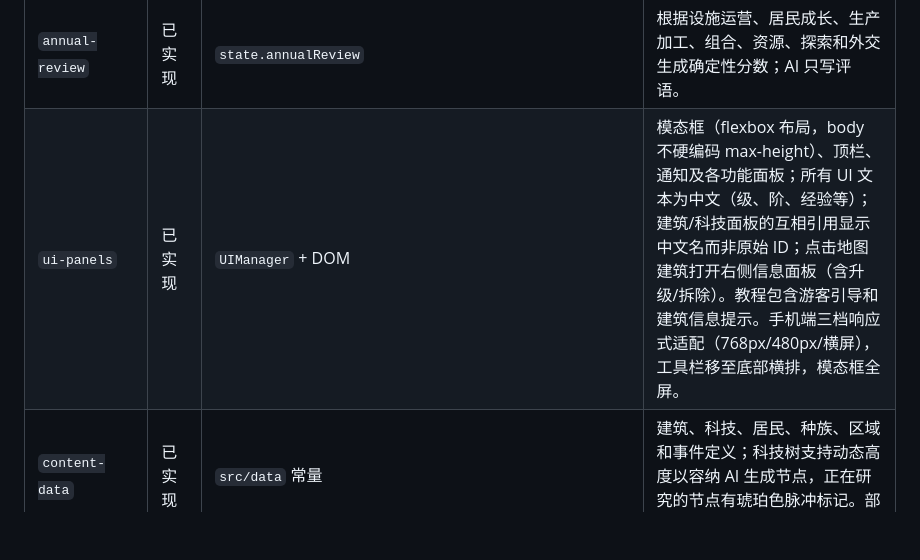
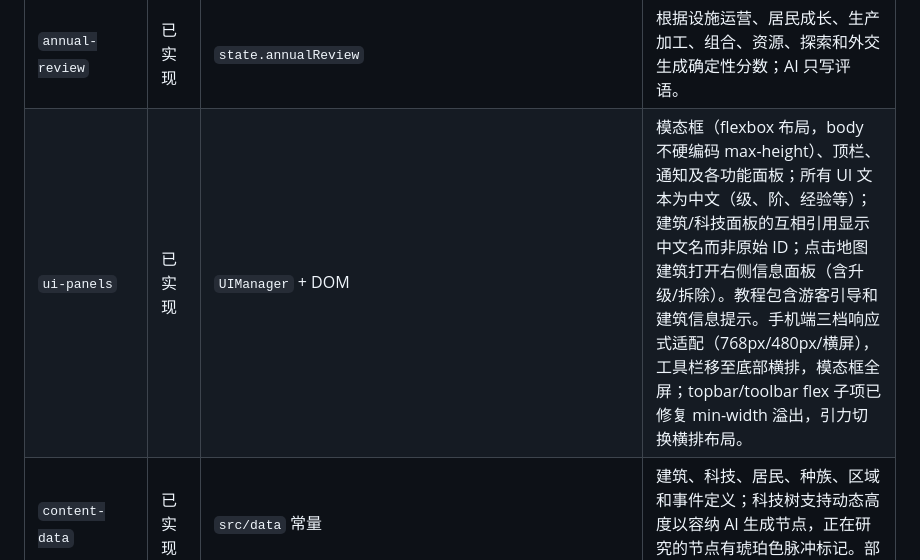
Before and after one commit to guanxinyun/kailuowxr, a Markdown page: docs/architecture/SYSTEMS.md, the part around the change. Drawn GitHub-style; blank space fills up the shorter version.

Commit message:
docs: 更新速读文档 — 手机端布局溢出修复
Co-Authored-By: Claude <noreply@anthropic.com>

```diff
--- a/docs/architecture/SYSTEMS.md
+++ b/docs/architecture/SYSTEMS.md
@@ -17,7 +17,7 @@
 | `dynamic-ai-content` | 已实现 | `state.aiContent` | 通过玩家自己的 OpenAI 兼容接口或本地降级，在游玩中生成建筑、组合评价、外星种族和新科技；AI 生成的建筑可通过 `unlockTech` 引用 AI 科技作为前置；规则经本地校验并由玩家确认。 |
 | `saves` | 已实现 | `localStorage` 存档槽位 | 三个本地存档槽位，支持命名、保存、读取、删除及当前格式 JSON 导入导出。 |
 | `annual-review` | 已实现 | `state.annualReview` | 根据设施运营、居民成长、生产加工、组合、资源、探索和外交生成确定性分数；AI 只写评语。 |
-| `ui-panels` | 已实现 | `UIManager` + DOM | 模态框（flexbox 布局，body 不硬编码 max-height）、顶栏、通知及各功能面板；所有 UI 文本为中文（级、阶、经验等）；建筑/科技面板的互相引用显示中文名而非原始 ID；点击地图建筑打开右侧信息面板（含升级/拆除）。教程包含游客引导和建筑信息提示。手机端三档响应式适配（768px/480px/横屏），工具栏移至底部横排，模态框全屏。 |
+| `ui-panels` | 已实现 | `UIManager` + DOM | 模态框（flexbox 布局，body 不硬编码 max-height）、顶栏、通知及各功能面板；所有 UI 文本为中文（级、阶、经验等）；建筑/科技面板的互相引用显示中文名而非原始 ID；点击地图建筑打开右侧信息面板（含升级/拆除）。教程包含游客引导和建筑信息提示。手机端三档响应式适配（768px/480px/横屏），工具栏移至底部横排，模态框全屏；topbar/toolbar flex 子项已修复 min-width 溢出，引力切换横排布局。 |
 | `content-data` | 已实现 | `src/data` 常量 | 建筑、科技、居民、种族、区域和事件定义；科技树支持动态高度以容纳 AI 生成节点，正在研究的节点有琥珀色脉冲标记。部分定义效果尚无运行逻辑。 |
 
 ## 主要契约
```
